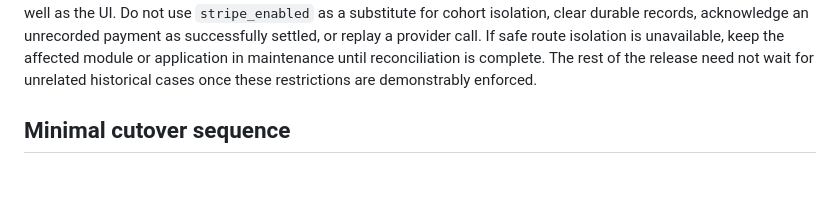
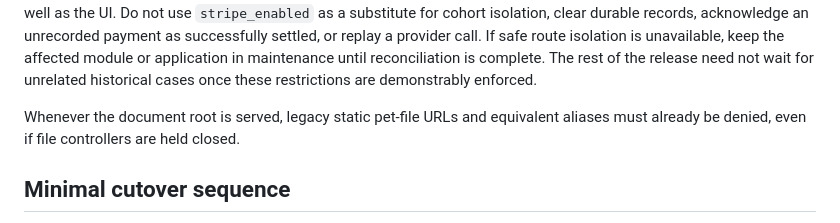
Before and after one commit to Stage4000/bdta, a Markdown page: docs/AUDIT_RELEASE_PREFLIGHT.md, the part around the change. Drawn GitHub-style; blank space fills up the shorter version.

Commit message:
Clarify static file denial during staged activation

```diff
--- a/docs/AUDIT_RELEASE_PREFLIGHT.md
+++ b/docs/AUDIT_RELEASE_PREFLIGHT.md
@@ -34,6 +34,9 @@ or replay a provider call. If safe route isolation is unavailable, keep the
 affected module or application in maintenance until reconciliation is complete.
 The rest of the release need not wait for unrelated historical cases once these
 restrictions are demonstrably enforced.
+
+Whenever the document root is served, legacy static pet-file URLs and equivalent
+aliases must already be denied, even if file controllers are held closed.
 
 ## Minimal cutover sequence
 
```
